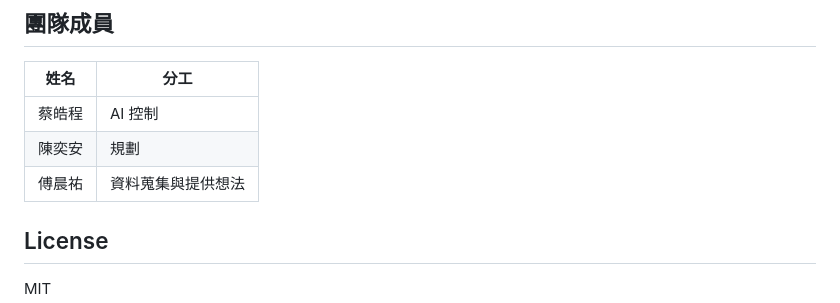
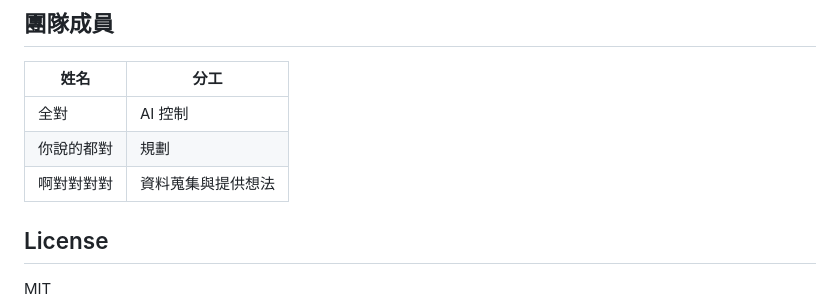
Before and after one commit to liyunsiao-tech/Just-eat, a Markdown page: README.md, the part around the change. Rendered like a GitHub page.

Commit message:
docs: update team member names

```diff
--- a/README.md
+++ b/README.md
@@ -125,9 +125,9 @@ npm run security:history  # 對 Git history 掃描
 
 | 姓名 | 分工 |
 | --- | --- |
-| 蔡皓程 | AI 控制 |
-| 陳奕安 | 規劃 |
-| 傅晨祐 | 資料蒐集與提供想法 |
+| 全對 | AI 控制 |
+| 你說的都對 | 規劃 |
+| 啊對對對對 | 資料蒐集與提供想法 |
 
 ## License
 
```
